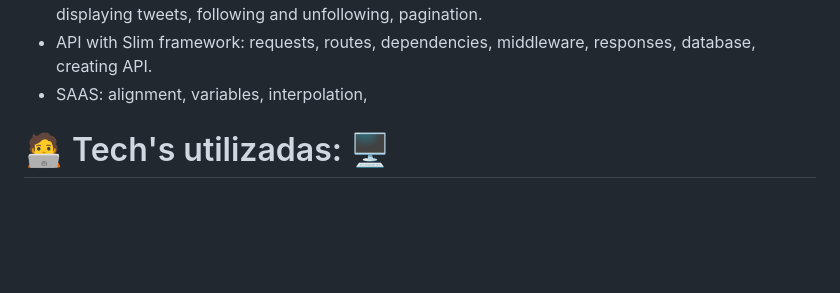
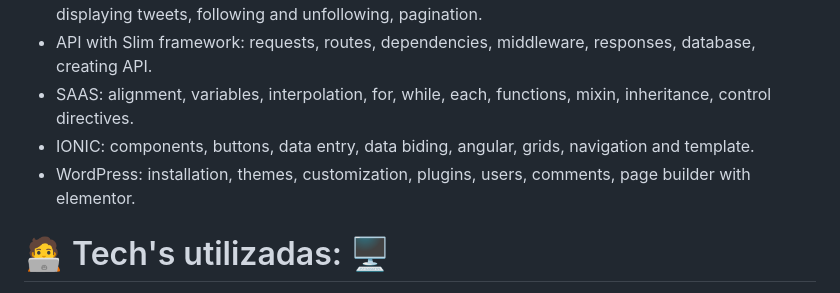
Before and after one commit to diatsilva007/Web-developer-projects, a Markdown page: README.md, the part around the change. GitHub-like rendering; blank space fills up the shorter version.

Commit message:
Update README.md
Udpdate English version README.md.

```diff
--- a/README.md
+++ b/README.md
@@ -164,8 +164,9 @@
 - MVC with PHP: composer, controller, route, model, view, abstraction, reusing layout, database connection.
 - Twitter clone project: user registration and authentication, creating a timeline, searching for users, displaying tweets, following and unfollowing, pagination.
 - API with Slim framework: requests, routes, dependencies, middleware, responses, database, creating API.
-- SAAS: alignment, variables, interpolation,
-
+- SAAS: alignment, variables, interpolation, for, while, each, functions, mixin, inheritance, control directives.
+- IONIC: components, buttons, data entry, data biding, angular, grids, navigation and template.
+- WordPress: installation, themes, customization, plugins, users, comments, page builder with elementor.
 
 # 🧑‍💻 Tech's utilizadas: 🖥️ </br>
 
```
